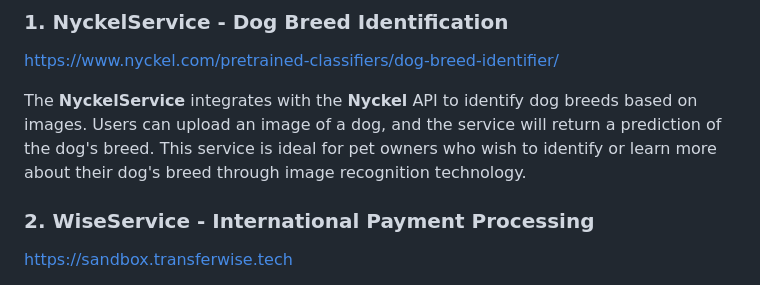
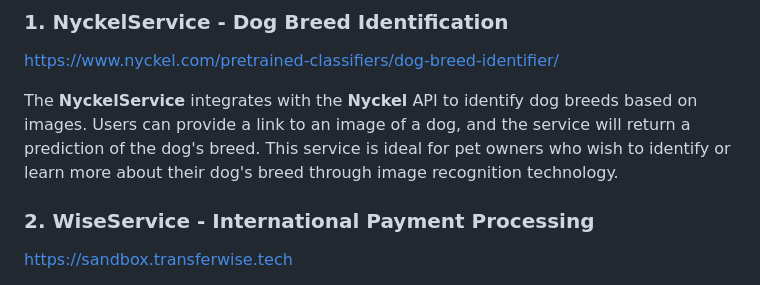
Before and after one commit to elly2chan/flask-pet-care-project, a Markdown page: README.md, the part around the change. Rendered like a GitHub page.

```diff
--- a/README.md
+++ b/README.md
@@ -34,7 +34,7 @@ The PetCare API integrates with several external services to provide enhanced fu
 ### 1. **NyckelService** - Dog Breed Identification
 https://www.nyckel.com/pretrained-classifiers/dog-breed-identifier/
 
-The **NyckelService** integrates with the **Nyckel** API to identify dog breeds based on images. Users can upload an image of a dog, and the service will return a prediction of the dog's breed. This service is ideal for pet owners who wish to identify or learn more about their dog's breed through image recognition technology.
+The **NyckelService** integrates with the **Nyckel** API to identify dog breeds based on images. Users can provide a link to an image of a dog, and the service will return a prediction of the dog's breed. This service is ideal for pet owners who wish to identify or learn more about their dog's breed through image recognition technology.
 
 ### 2. **WiseService** - International Payment Processing
 https://sandbox.transferwise.tech
```
